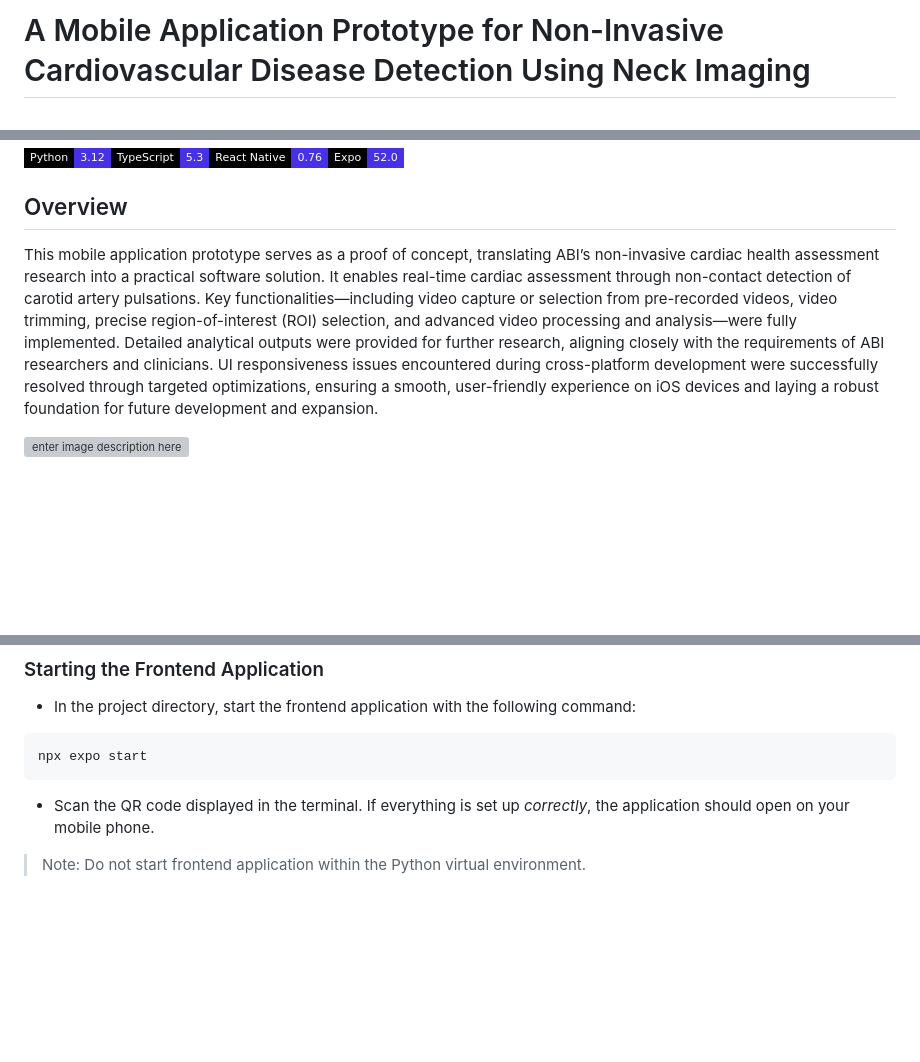
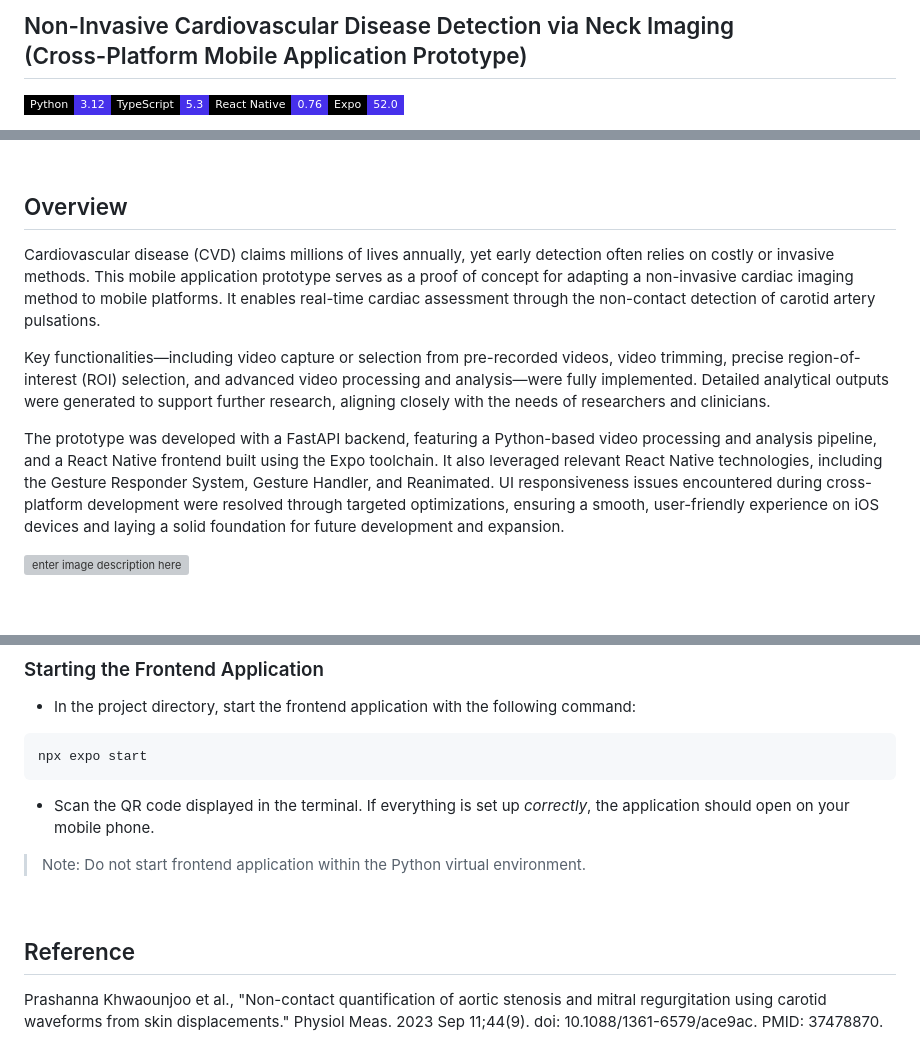
Before and after one commit to codeflow01/The_Non-Invasive_Neck_Imaging_Tool_Project, a Markdown page: README.md, 3 parts joined by grey strips. Drawn GitHub-style; badges without logos; blank space fills up the shorter version; grey boxes are pictures that could not be loaded.

````diff
--- a/README.md
+++ b/README.md
@@ -1,4 +1,5 @@
-# A Mobile Application Prototype for Non-Invasive Cardiovascular Disease Detection Using Neck Imaging
+## Non-Invasive Cardiovascular Disease Detection via Neck Imaging<br>(Cross-Platform Mobile Application Prototype)
+
 <!-- <span>&nbsp;&#128249;<span> -->
 <img alt="Python" src="https://img.shields.io/badge/Python-3.12-4630EB?style=flat-square&labelColor=000000" /><img alt="Typescript" src="https://img.shields.io/badge/TypeScript-5.3-4630EB?style=flat-square&labelColor=000000" /><img alt="ReactNative" src="https://img.shields.io/badge/React Native-0.76-4630EB?style=flat-square&labelColor=000000" /><img alt="Expo SDK" src="https://img.shields.io/badge/Expo-52.0-4630EB?style=flat-square&labelColor=000000" />
 <!-- dynamic version badges -->
@@ -6,7 +8,11 @@
 
 ## Overview
 
-This mobile application prototype serves as a proof of concept, translating ABI’s non-invasive cardiac health assessment research into a practical software solution. It enables real-time cardiac assessment through non-contact detection of carotid artery pulsations. Key functionalities—including video capture or selection from pre-recorded videos, video trimming, precise region-of-interest (ROI) selection, and advanced video processing and analysis—were fully implemented. Detailed analytical outputs were provided for further research, aligning closely with the requirements of ABI researchers and clinicians. UI responsiveness issues encountered during cross-platform development were successfully resolved through targeted optimizations, ensuring a smooth, user-friendly experience on iOS devices and laying a robust foundation for future development and expansion.
+Cardiovascular disease (CVD) claims millions of lives annually, yet early detection often relies on costly or invasive methods. This mobile application prototype serves as a proof of concept for adapting a non-invasive cardiac imaging method to mobile platforms. It enables real-time cardiac assessment through the non-contact detection of carotid artery pulsations.
+
+Key functionalities—including video capture or selection from pre-recorded videos, video trimming, precise region-of-interest (ROI) selection, and advanced video processing and analysis—were fully implemented. Detailed analytical outputs were generated to support further research, aligning closely with the needs of researchers and clinicians.
+
+The prototype was developed with a FastAPI backend, featuring a Python-based video processing and analysis pipeline, and a React Native frontend built using the Expo toolchain. It also leveraged relevant React Native technologies, including the Gesture Responder System, Gesture Handler, and Reanimated. UI responsiveness issues encountered during cross-platform development were resolved through targeted optimizations, ensuring a smooth, user-friendly experience on iOS devices and laying a solid foundation for future development and expansion.
 
 ![enter image description here](https://github.com/codeflow01/The-Non-Invasive-Neck-Imaging-Tool-Project/blob/main/screencapture.png)
 
@@ -117,3 +123,9 @@ npx expo start
 ```
 - Scan the QR code displayed in the terminal. If everything is set up *correctly*, the application should open on your mobile phone.
 > Note: Do not start frontend application within the Python virtual environment.
+
+<br>
+
+## Reference
+Prashanna Khwaounjoo et al., "Non-contact quantification of aortic stenosis and mitral regurgitation using carotid waveforms from skin displacements." Physiol Meas. 2023 Sep 11;44(9). doi: 10.1088/1361-6579/ace9ac. PMID: 37478870.
+<br>
````
Also changed, not shown: other parts of README.md (+1 -0 lines).
